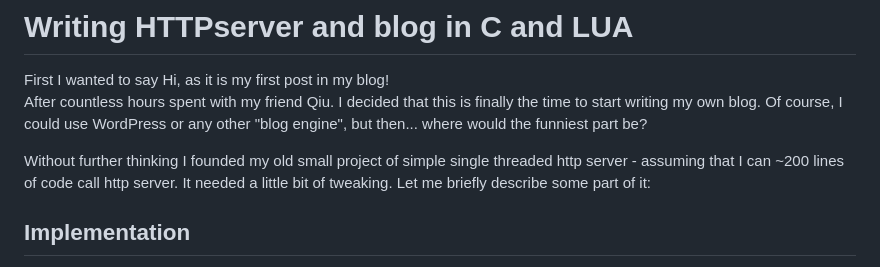
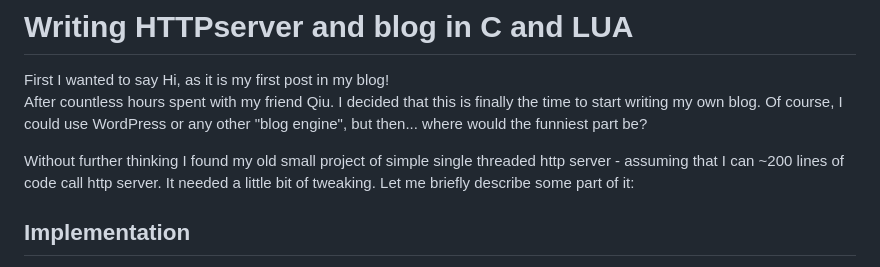
Before and after one commit to qikcik/qikcikBlog, a Markdown page: content/quickNotes/writingHttpServerAndBlogInCAndLua.md, the part around the change. GitHub-like rendering.

Commit message:
correct missspeling

```diff
--- a/content/quickNotes/writingHttpServerAndBlogInCAndLua.md
+++ b/content/quickNotes/writingHttpServerAndBlogInCAndLua.md
@@ -4,7 +4,7 @@ First I wanted to say Hi, as it is my first post in my blog!\
 After countless hours spent with my friend Qiu. I decided that this is finally the time to start writing my own blog.
 Of course, I could use WordPress or any other "blog engine", but then... where would the funniest part be?
 
-Without further thinking I founded my old small project of simple single threaded http server - assuming that I can
+Without further thinking I found my old small project of simple single threaded http server - assuming that I can
 ~200 lines of code call http server. It needed a little bit of tweaking. Let me briefly describe some part of it:
 
 ## Implementation
```
